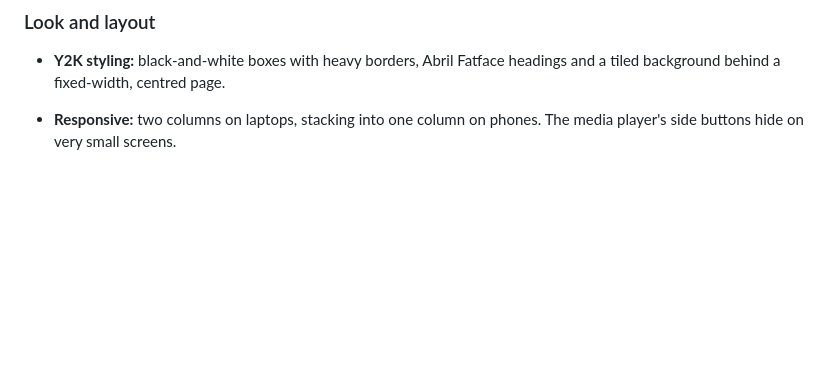
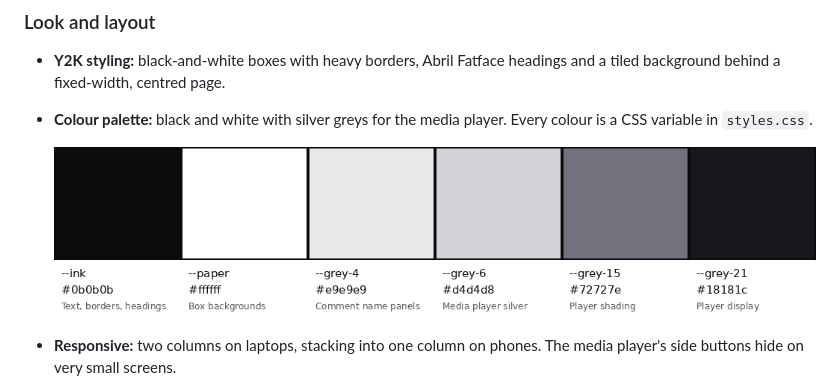
Before and after one commit to 536738WAES/u-alright-m8, a Markdown page: README.md, the part around the change. GitHub-like rendering; pictures changed too: docs/palette.png (added); blank space fills up the shorter version.

Commit message:
README: colour palette

```diff
--- a/README.md
+++ b/README.md
@@ -67,6 +67,10 @@ Due to:<br>
 
 ### Look and layout
 - **Y2K styling:** black-and-white boxes with heavy borders, Abril Fatface headings and a tiled background behind a fixed-width, centred page.
+- **Colour palette:** black and white with silver greys for the media player. Every colour is a CSS variable in `styles.css`.
+
+  ![Colour palette: ink black, paper white and four greys](docs/palette.png)
+
 - **Responsive:** two columns on laptops, stacking into one column on phones. The media player's side buttons hide on very small screens.
 - **Custom cursors:** a Y2K heart-and-arrow cursor, with a winged heart over links and buttons, like the cursor sites everyone used in the 2000s. The normal typing cursor stays in text boxes.
 
```
